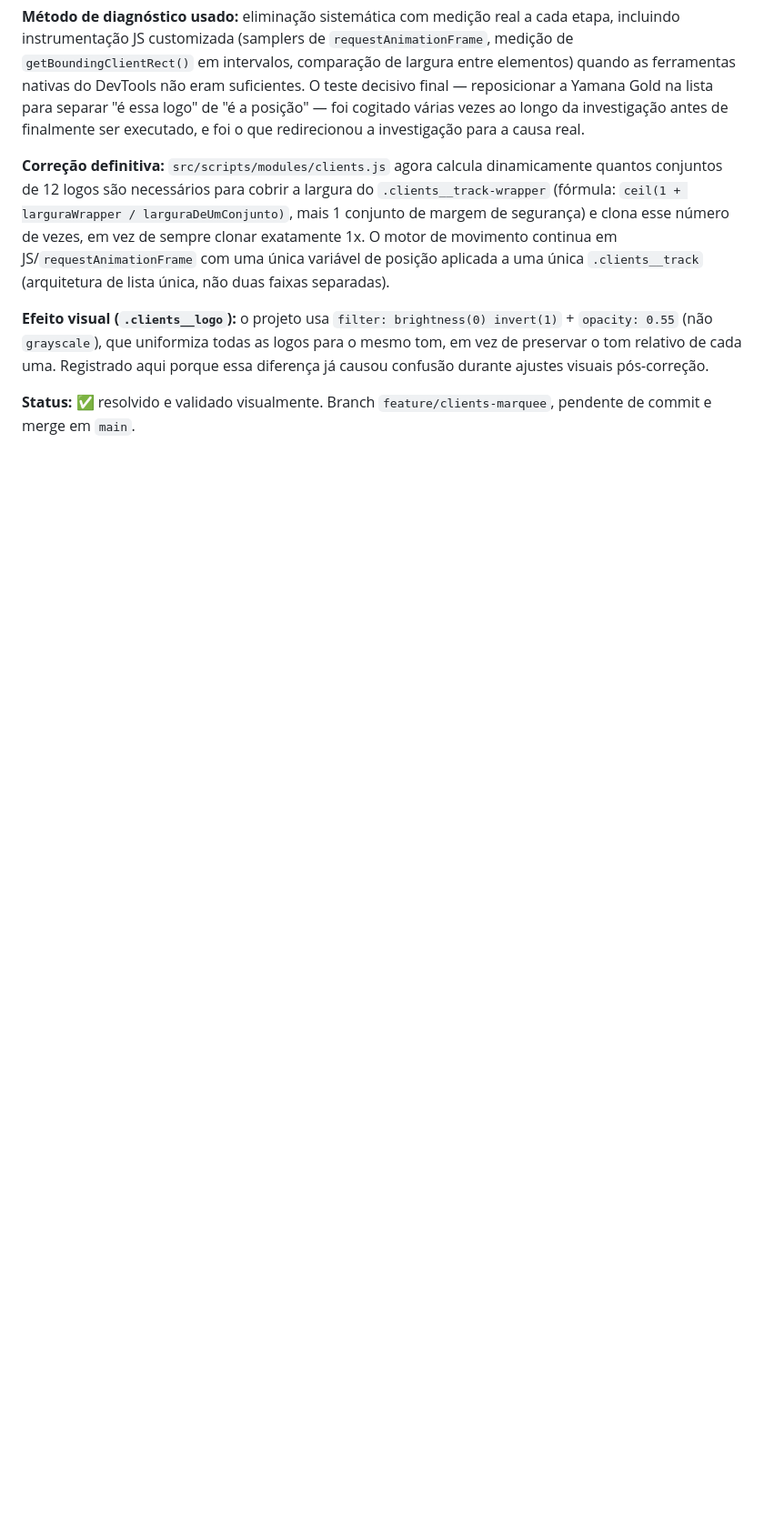
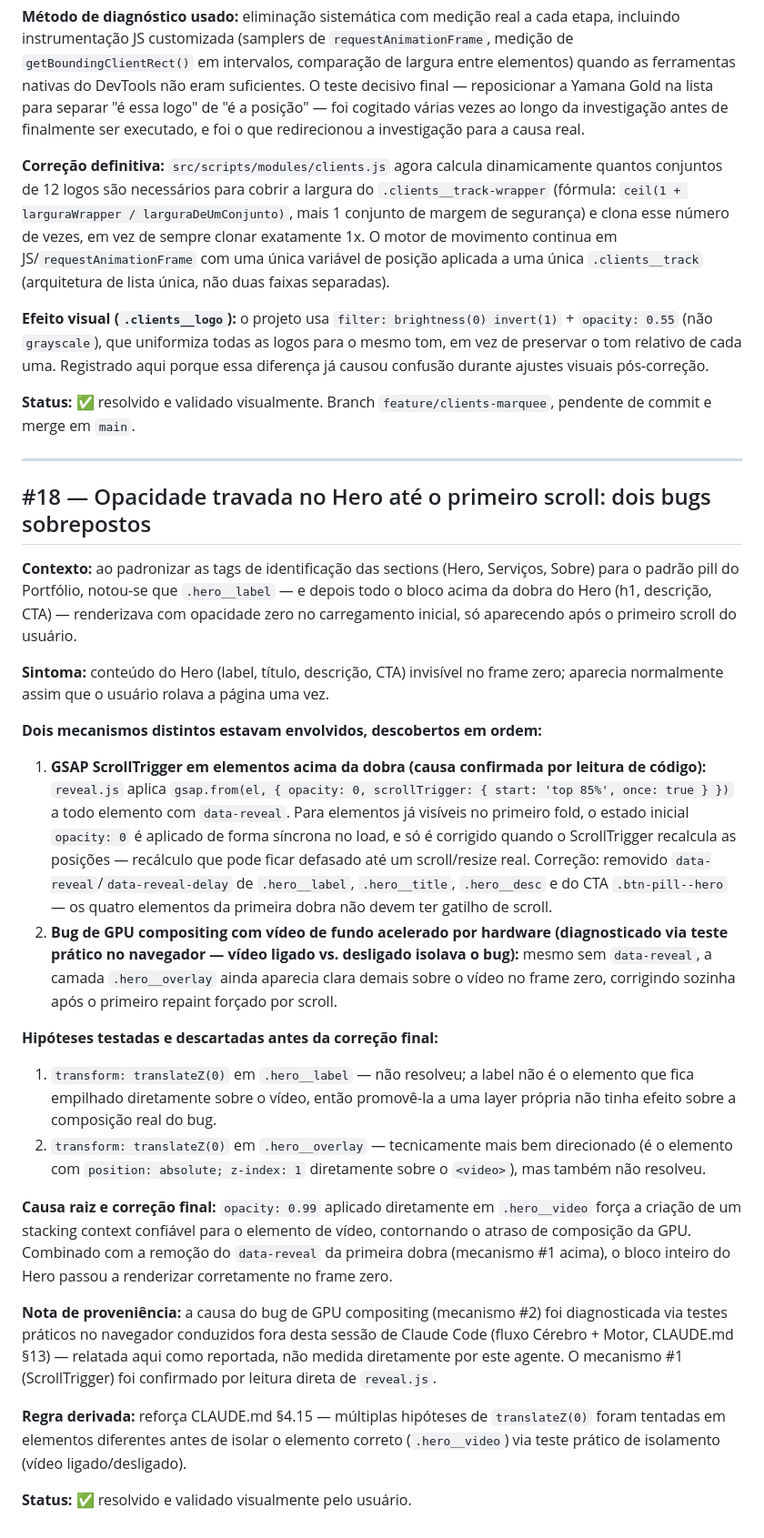
Before and after one commit to FerndsTech/Final-FjAmbiental, a Markdown page: docs/LICOES.md, the part around the change. Shown at 91% size. GitHub-like rendering; blank space fills up the shorter version.

Commit message:
docs: atualiza pendencias, sections e registra licao 18 sobre gpu compositing

```diff
--- a/docs/LICOES.md
+++ b/docs/LICOES.md
@@ -642,3 +642,71 @@ causou confusão durante ajustes visuais pós-correção.
 
 **Status:** ✅ resolvido e validado visualmente. Branch
 `feature/clients-marquee`, pendente de commit e merge em `main`.
+
+---
+
+## #18 — Opacidade travada no Hero até o primeiro scroll: dois bugs sobrepostos
+
+**Contexto:** ao padronizar as tags de identificação das sections
+(Hero, Serviços, Sobre) para o padrão pill do Portfólio, notou-se que
+`.hero__label` — e depois todo o bloco acima da dobra do Hero (h1,
+descrição, CTA) — renderizava com opacidade zero no carregamento
+inicial, só aparecendo após o primeiro scroll do usuário.
+
+**Sintoma:** conteúdo do Hero (label, título, descrição, CTA)
+invisível no frame zero; aparecia normalmente assim que o usuário
+rolava a página uma vez.
+
+**Dois mecanismos distintos estavam envolvidos, descobertos em
+ordem:**
+
+1. **GSAP ScrollTrigger em elementos acima da dobra (causa
+   confirmada por leitura de código):** `reveal.js` aplica
+   `gsap.from(el, { opacity: 0, scrollTrigger: { start: 'top 85%',
+   once: true } })` a todo elemento com `data-reveal`. Para
+   elementos já visíveis no primeiro fold, o estado inicial
+   `opacity: 0` é aplicado de forma síncrona no load, e só é
+   corrigido quando o ScrollTrigger recalcula as posições — recálculo
+   que pode ficar defasado até um scroll/resize real. Correção:
+   removido `data-reveal`/`data-reveal-delay` de `.hero__label`,
+   `.hero__title`, `.hero__desc` e do CTA `.btn-pill--hero` — os
+   quatro elementos da primeira dobra não devem ter gatilho de
+   scroll.
+2. **Bug de GPU compositing com vídeo de fundo acelerado por
+   hardware (diagnosticado via teste prático no navegador — vídeo
+   ligado vs. desligado isolava o bug):** mesmo sem `data-reveal`, a
+   camada `.hero__overlay` ainda aparecia clara demais sobre o vídeo
+   no frame zero, corrigindo sozinha após o primeiro repaint forçado
+   por scroll.
+
+**Hipóteses testadas e descartadas antes da correção final:**
+
+1. `transform: translateZ(0)` em `.hero__label` — não resolveu;
+   a label não é o elemento que fica empilhado diretamente sobre o
+   vídeo, então promovê-la a uma layer própria não tinha efeito sobre
+   a composição real do bug.
+2. `transform: translateZ(0)` em `.hero__overlay` — tecnicamente
+   mais bem direcionado (é o elemento com `position: absolute;
+   z-index: 1` diretamente sobre o `<video>`), mas também não
+   resolveu.
+
+**Causa raiz e correção final:** `opacity: 0.99` aplicado diretamente
+em `.hero__video` força a criação de um stacking context confiável
+para o elemento de vídeo, contornando o atraso de composição da GPU.
+Combinado com a remoção do `data-reveal` da primeira dobra (mecanismo
+#1 acima), o bloco inteiro do Hero passou a renderizar corretamente
+no frame zero.
+
+**Nota de proveniência:** a causa do bug de GPU compositing (mecanismo
+#2) foi diagnosticada via testes práticos no navegador conduzidos fora
+desta sessão de Claude Code (fluxo Cérebro + Motor, CLAUDE.md §13) —
+relatada aqui como reportada, não medida diretamente por este agente.
+O mecanismo #1 (ScrollTrigger) foi confirmado por leitura direta de
+`reveal.js`.
+
+**Regra derivada:** reforça CLAUDE.md §4.15 — múltiplas hipóteses de
+`translateZ(0)` foram tentadas em elementos diferentes antes de
+isolar o elemento correto (`.hero__video`) via teste prático de
+isolamento (vídeo ligado/desligado).
+
+**Status:** ✅ resolvido e validado visualmente pelo usuário.
```
Also changed, not shown: docs/SECTIONS.md (+1 -1 lines).
